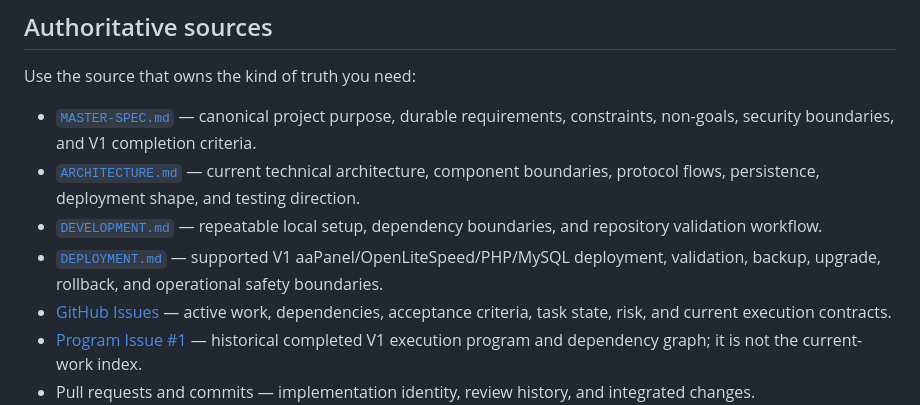
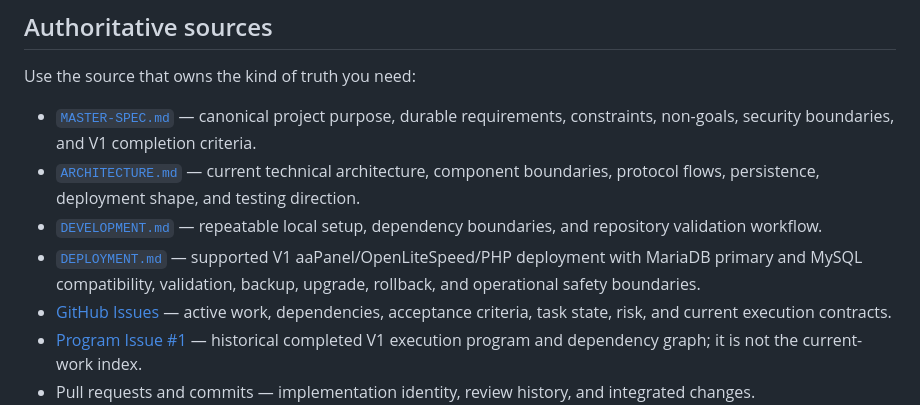
Before and after one commit to AChWorks/mcp-gateway, a Markdown page: docs/PROJECT-MAP.md, the part around the change. Drawn GitHub-style.

Commit message:
Update deployment navigation for MariaDB primary

```diff
--- a/docs/PROJECT-MAP.md
+++ b/docs/PROJECT-MAP.md
@@ -9,7 +9,7 @@ Use the source that owns the kind of truth you need:
 - [`MASTER-SPEC.md`](./MASTER-SPEC.md) — canonical project purpose, durable requirements, constraints, non-goals, security boundaries, and V1 completion criteria.
 - [`ARCHITECTURE.md`](./ARCHITECTURE.md) — current technical architecture, component boundaries, protocol flows, persistence, deployment shape, and testing direction.
 - [`DEVELOPMENT.md`](./DEVELOPMENT.md) — repeatable local setup, dependency boundaries, and repository validation workflow.
-- [`DEPLOYMENT.md`](./DEPLOYMENT.md) — supported V1 aaPanel/OpenLiteSpeed/PHP/MySQL deployment, validation, backup, upgrade, rollback, and operational safety boundaries.
+- [`DEPLOYMENT.md`](./DEPLOYMENT.md) — supported V1 aaPanel/OpenLiteSpeed/PHP deployment with MariaDB primary and MySQL compatibility, validation, backup, upgrade, rollback, and operational safety boundaries.
 - [GitHub Issues](https://github.com/ach1992/mcp-gateway/issues) — active work, dependencies, acceptance criteria, task state, risk, and current execution contracts.
 - [Program Issue #1](https://github.com/ach1992/mcp-gateway/issues/1) — historical completed V1 execution program and dependency graph; it is not the current-work index.
 - Pull requests and commits — implementation identity, review history, and integrated changes.
```
